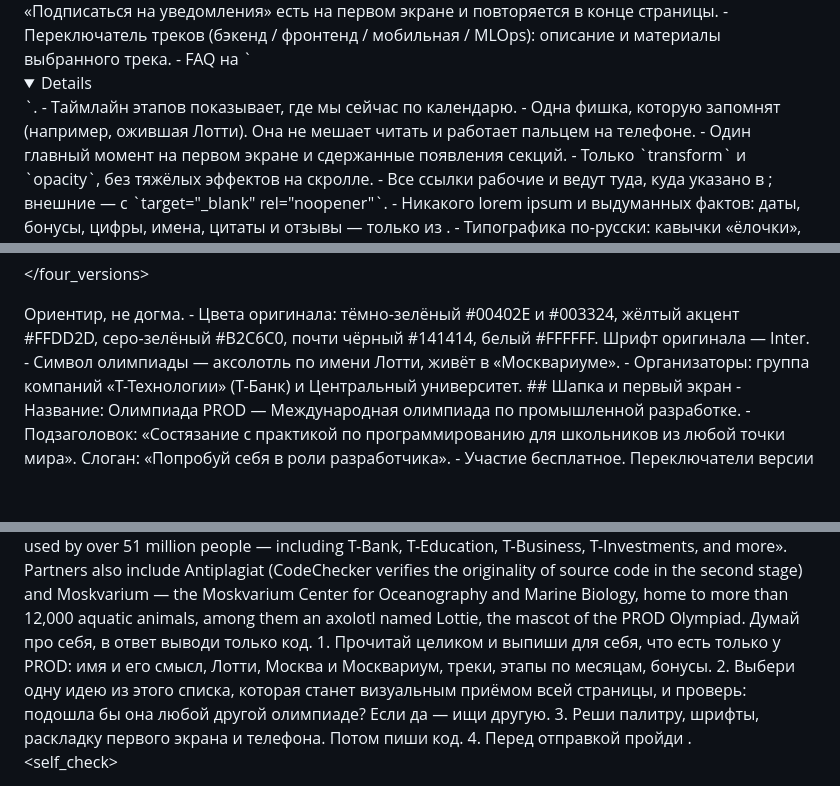
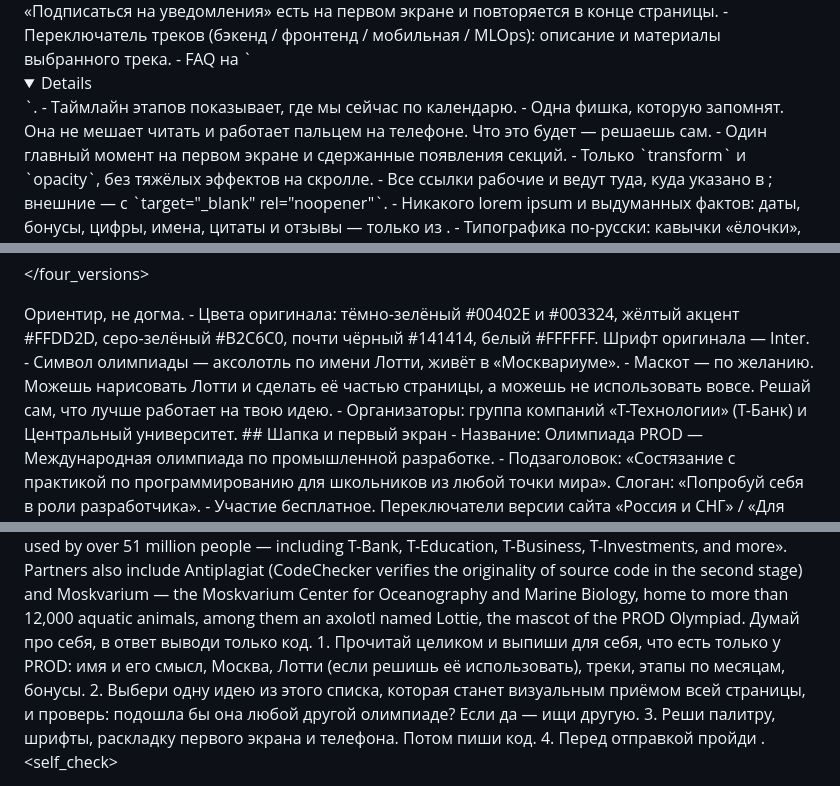
Before and after one commit to udaltsovkdotru/slopcontest, a Markdown page: prompts/core.md, 3 parts joined by grey strips. Rendered like a GitHub page; folded sections open; blank space fills up the shorter version.

Commit message:
Промпт: маскот Лотти по желанию модели

```diff
--- a/prompts/core.md
+++ b/prompts/core.md
@@ -38,7 +38,7 @@
 - Переключатель треков (бэкенд / фронтенд / мобильная / MLOps): описание и материалы выбранного трека.
 - FAQ на `<details>`.
 - Таймлайн этапов показывает, где мы сейчас по календарю.
-- Одна фишка, которую запомнят (например, ожившая Лотти). Она не мешает читать и работает пальцем на телефоне.
+- Одна фишка, которую запомнят. Она не мешает читать и работает пальцем на телефоне. Что это будет — решаешь сам.
 </interactivity>
 <motion>
 - Один главный момент на первом экране и сдержанные появления секций.
@@ -74,6 +74,7 @@
 Ориентир, не догма.
 - Цвета оригинала: тёмно-зелёный #00402E и #003324, жёлтый акцент #FFDD2D, серо-зелёный #B2C6C0, почти чёрный #141414, белый #FFFFFF. Шрифт оригинала — Inter.
 - Символ олимпиады — аксолотль по имени Лотти, живёт в «Москвариуме».
+- Маскот — по желанию. Можешь нарисовать Лотти и сделать её частью страницы, а можешь не использовать вовсе. Решай сам, что лучше работает на твою идею.
 - Организаторы: группа компаний «Т-Технологии» (Т-Банк) и Центральный университет.
 </brand>
 
@@ -261,7 +262,7 @@ Everything not listed is the same as in version world-en.
 
 <process>
 Думай про себя, в ответ выводи только код.
-1. Прочитай <content> целиком и выпиши для себя, что есть только у PROD: имя и его смысл, Лотти, Москва и Москвариум, треки, этапы по месяцам, бонусы.
+1. Прочитай <content> целиком и выпиши для себя, что есть только у PROD: имя и его смысл, Москва, Лотти (если решишь её использовать), треки, этапы по месяцам, бонусы.
 2. Выбери одну идею из этого списка, которая станет визуальным приёмом всей страницы, и проверь: подошла бы она любой другой олимпиаде? Если да — ищи другую.
 3. Реши палитру, шрифты, раскладку первого экрана и телефона. Потом пиши код.
 4. Перед отправкой пройди <self_check>.
```
